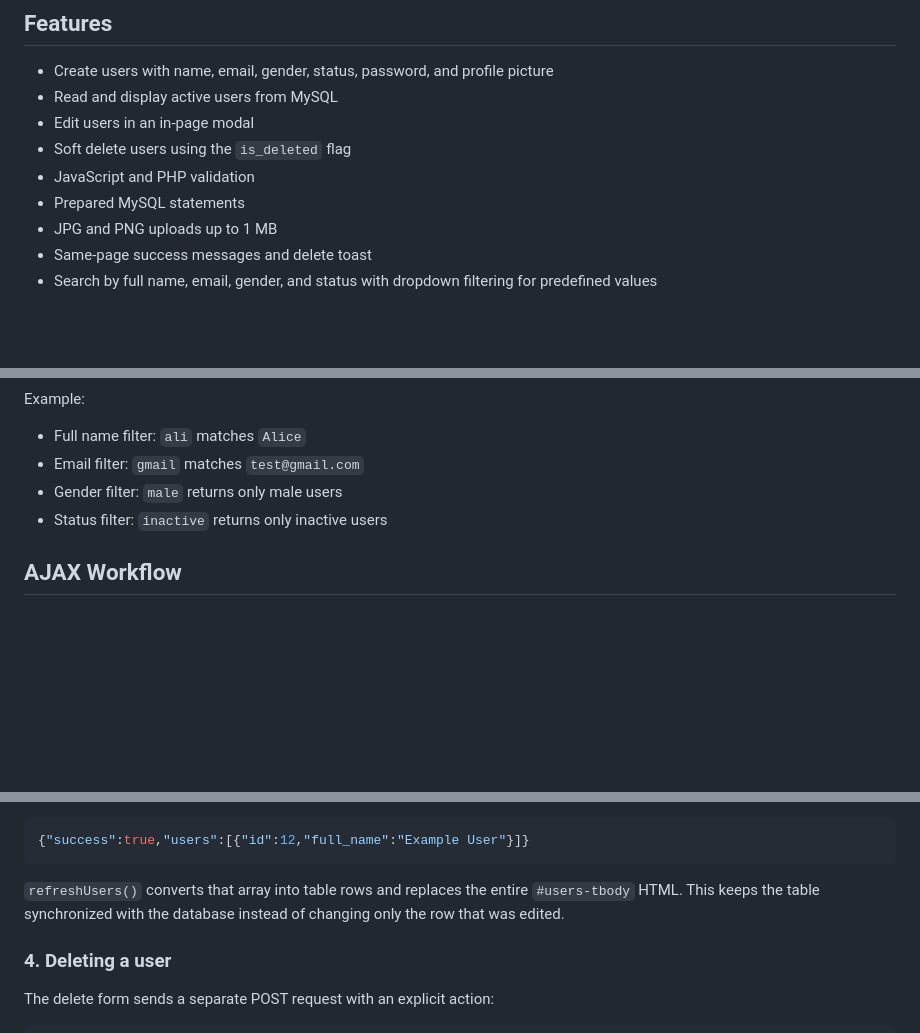
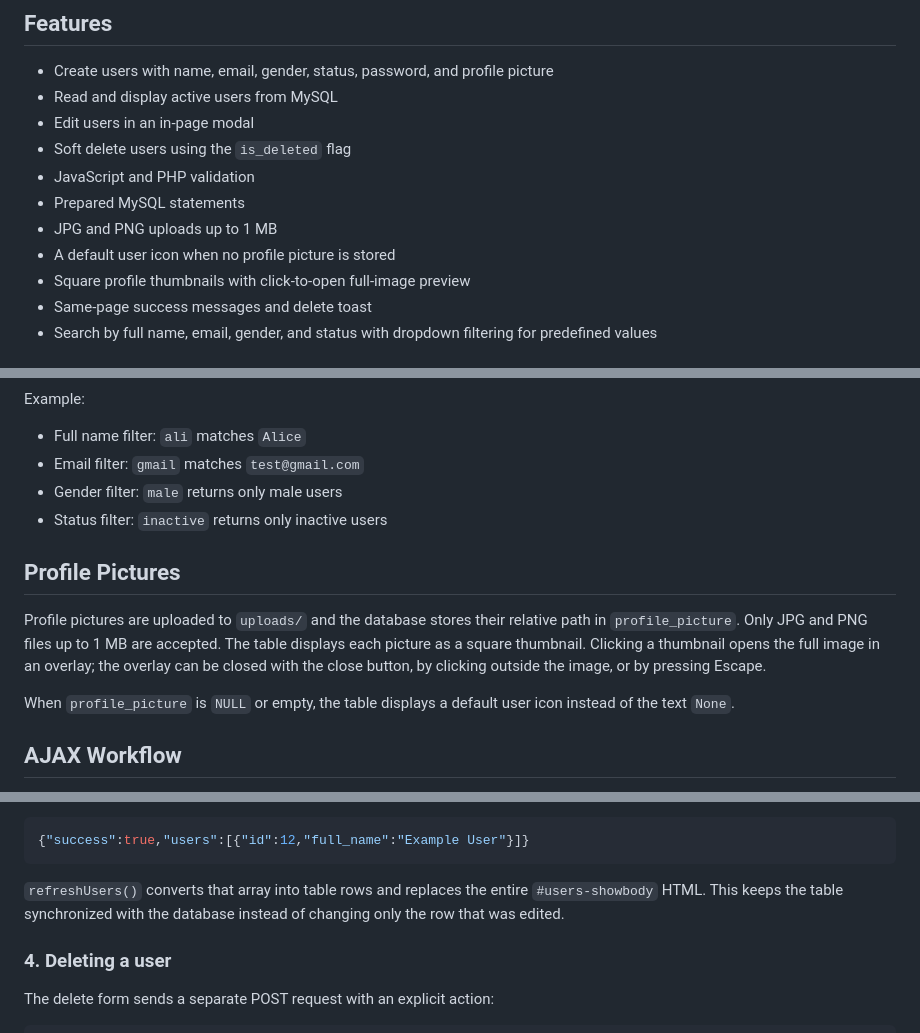
Before and after one commit to 1forsithlord/Learning_for_php, a Markdown page: README.md, 3 parts joined by grey strips. Drawn GitHub-style; blank space fills up the shorter version.

Commit message:
Finalized product

````diff
--- a/README.md
+++ b/README.md
@@ -11,6 +11,8 @@ A simple PHP and MySQL user-listing application demonstrating CRUD operations.
 - JavaScript and PHP validation
 - Prepared MySQL statements
 - JPG and PNG uploads up to 1 MB
+- A default user icon when no profile picture is stored
+- Square profile thumbnails with click-to-open full-image preview
 - Same-page success messages and delete toast
 - Search by full name, email, gender, and status with dropdown filtering for predefined values
 
@@ -90,6 +92,17 @@ Example:
 - Gender filter: `male` returns only male users
 - Status filter: `inactive` returns only inactive users
 
+## Profile Pictures
+
+Profile pictures are uploaded to `uploads/` and the database stores their relative path in
+`profile_picture`. Only JPG and PNG files up to 1 MB are accepted. The table displays each
+picture as a square thumbnail. Clicking a thumbnail opens the full image in an overlay; the
+overlay can be closed with the close button, by clicking outside the image, or by pressing
+Escape.
+
+When `profile_picture` is `NULL` or empty, the table displays a default user icon instead of
+the text `None`.
+
 ## AJAX Workflow
 
 `index.php` uses `ajax.php` as the single JSON endpoint. The page initially renders the table with PHP, and JavaScript refreshes the complete table after every successful add, edit, or delete.
@@ -245,7 +258,7 @@ The API selects every user where `is_deleted = 0`, ordered by newest ID first, a
 {"success":true,"users":[{"id":12,"full_name":"Example User"}]}
 ```
 
-`refreshUsers()` converts that array into table rows and replaces the entire `#users-tbody` HTML. This keeps the table synchronized with the database instead of changing only the row that was edited.
+`refreshUsers()` converts that array into table rows and replaces the entire `#users-showbody` HTML. This keeps the table synchronized with the database instead of changing only the row that was edited.
 
 ### 4. Deleting a user
 
````
Also changed, not shown: other parts of README.md (+1 -3 lines).
